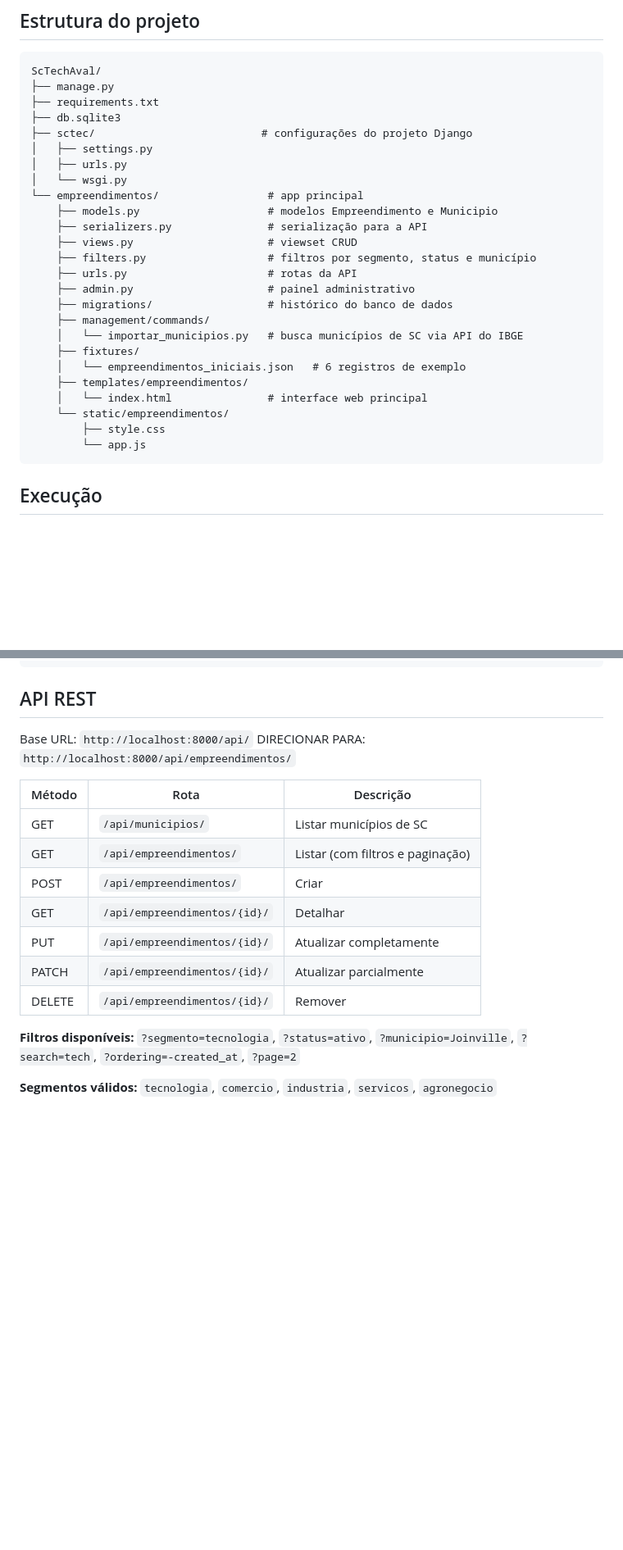
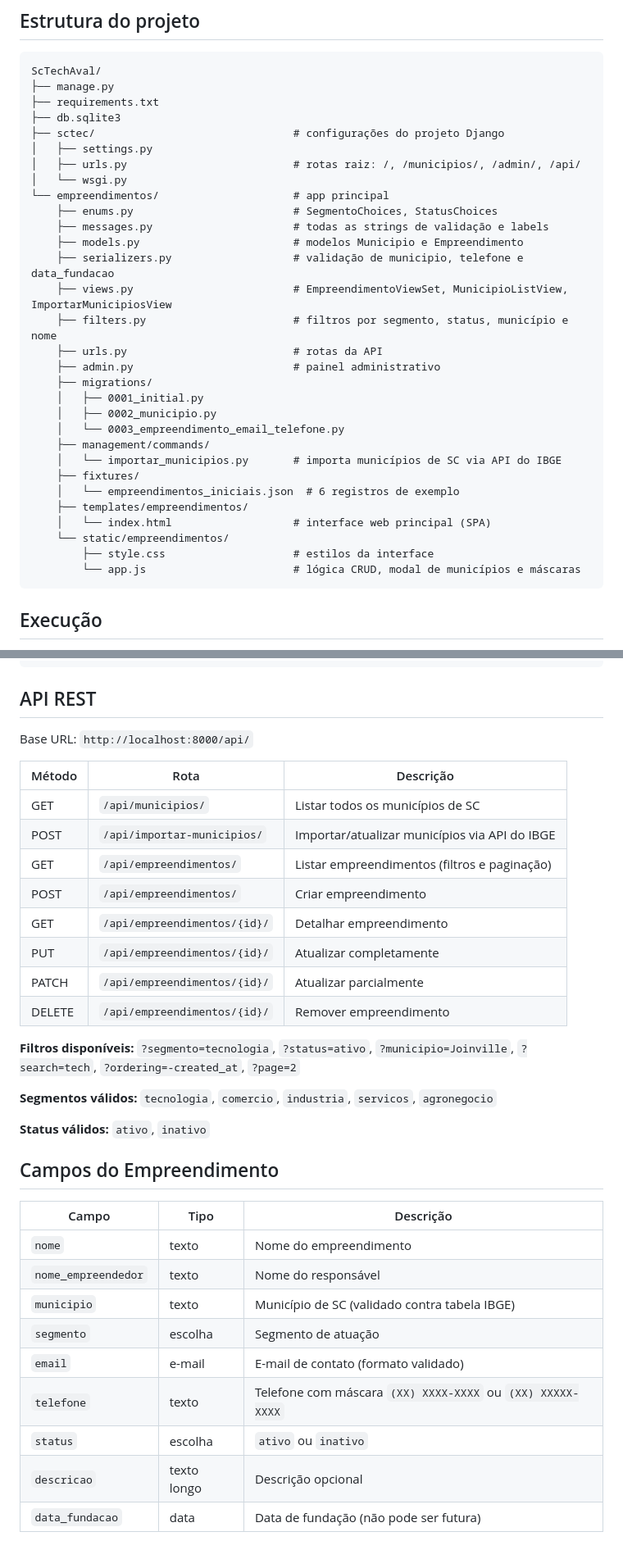
Before and after one commit to rmmonteir/ScTechAval, a Markdown page: README.md, 2 parts joined by grey strips. Shown at 82% size. Drawn GitHub-style; blank space fills up the shorter version.

Commit message:
Atualização readme
Atualização readme

````diff
--- a/README.md
+++ b/README.md
@@ -24,27 +24,32 @@ ScTechAval/
 ├── manage.py
 ├── requirements.txt
 ├── db.sqlite3
-├── sctec/                          # configurações do projeto Django
+├── sctec/                               # configurações do projeto Django
 │   ├── settings.py
-│   ├── urls.py
+│   ├── urls.py                          # rotas raiz: /, /municipios/, /admin/, /api/
 │   └── wsgi.py
-└── empreendimentos/                 # app principal
-    ├── models.py                    # modelos Empreendimento e Municipio
-    ├── serializers.py               # serialização para a API
-    ├── views.py                     # viewset CRUD
-    ├── filters.py                   # filtros por segmento, status e município
-    ├── urls.py                      # rotas da API
-    ├── admin.py                     # painel administrativo
-    ├── migrations/                  # histórico do banco de dados
+└── empreendimentos/                     # app principal
+    ├── enums.py                         # SegmentoChoices, StatusChoices
+    ├── messages.py                      # todas as strings de validação e labels
+    ├── models.py                        # modelos Municipio e Empreendimento
+    ├── serializers.py                   # validação de municipio, telefone e data_fundacao
+    ├── views.py                         # EmpreendimentoViewSet, MunicipioListView, ImportarMunicipiosView
+    ├── filters.py                       # filtros por segmento, status, município e nome
+    ├── urls.py                          # rotas da API
+    ├── admin.py                         # painel administrativo
+    ├── migrations/
+    │   ├── 0001_initial.py
+    │   ├── 0002_municipio.py
+    │   └── 0003_empreendimento_email_telefone.py
     ├── management/commands/
-    │   └── importar_municipios.py   # busca municípios de SC via API do IBGE
+    │   └── importar_municipios.py       # importa municípios de SC via API do IBGE
     ├── fixtures/
-    │   └── empreendimentos_iniciais.json   # 6 registros de exemplo
+    │   └── empreendimentos_iniciais.json  # 6 registros de exemplo
     ├── templates/empreendimentos/
-    │   └── index.html               # interface web principal
+    │   └── index.html                   # interface web principal (SPA)
     └── static/empreendimentos/
-        ├── style.css
-        └── app.js
+        ├── style.css                    # estilos da interface
+        └── app.js                       # lógica CRUD, modal de municípios e máscaras
 ```
 
 ## Execução
@@ -90,18 +95,34 @@ python manage.py createsuperuser
 ## API REST
 
 Base URL: `http://localhost:8000/api/`
-DIRECIONAR PARA: `http://localhost:8000/api/empreendimentos/`
 
 | Método | Rota | Descrição |
 |--------|------|-----------|
-| GET | `/api/municipios/` | Listar municípios de SC |
-| GET | `/api/empreendimentos/` | Listar (com filtros e paginação) |
-| POST | `/api/empreendimentos/` | Criar |
-| GET | `/api/empreendimentos/{id}/` | Detalhar |
+| GET | `/api/municipios/` | Listar todos os municípios de SC |
+| POST | `/api/importar-municipios/` | Importar/atualizar municípios via API do IBGE |
+| GET | `/api/empreendimentos/` | Listar empreendimentos (filtros e paginação) |
+| POST | `/api/empreendimentos/` | Criar empreendimento |
+| GET | `/api/empreendimentos/{id}/` | Detalhar empreendimento |
 | PUT | `/api/empreendimentos/{id}/` | Atualizar completamente |
 | PATCH | `/api/empreendimentos/{id}/` | Atualizar parcialmente |
-| DELETE | `/api/empreendimentos/{id}/` | Remover |
+| DELETE | `/api/empreendimentos/{id}/` | Remover empreendimento |
 
 **Filtros disponíveis:** `?segmento=tecnologia`, `?status=ativo`, `?municipio=Joinville`, `?search=tech`, `?ordering=-created_at`, `?page=2`
 
 **Segmentos válidos:** `tecnologia`, `comercio`, `industria`, `servicos`, `agronegocio`
+
+**Status válidos:** `ativo`, `inativo`
+
+## Campos do Empreendimento
+
+| Campo | Tipo | Descrição |
+|-------|------|-----------|
+| `nome` | texto | Nome do empreendimento |
+| `nome_empreendedor` | texto | Nome do responsável |
+| `municipio` | texto | Município de SC (validado contra tabela IBGE) |
+| `segmento` | escolha | Segmento de atuação |
+| `email` | e-mail | E-mail de contato (formato validado) |
+| `telefone` | texto | Telefone com máscara `(XX) XXXX-XXXX` ou `(XX) XXXXX-XXXX` |
+| `status` | escolha | `ativo` ou `inativo` |
+| `descricao` | texto longo | Descrição opcional |
+| `data_fundacao` | data | Data de fundação (não pode ser futura) |
````
Also changed, not shown: other parts of README.md (+1 -1 lines).
